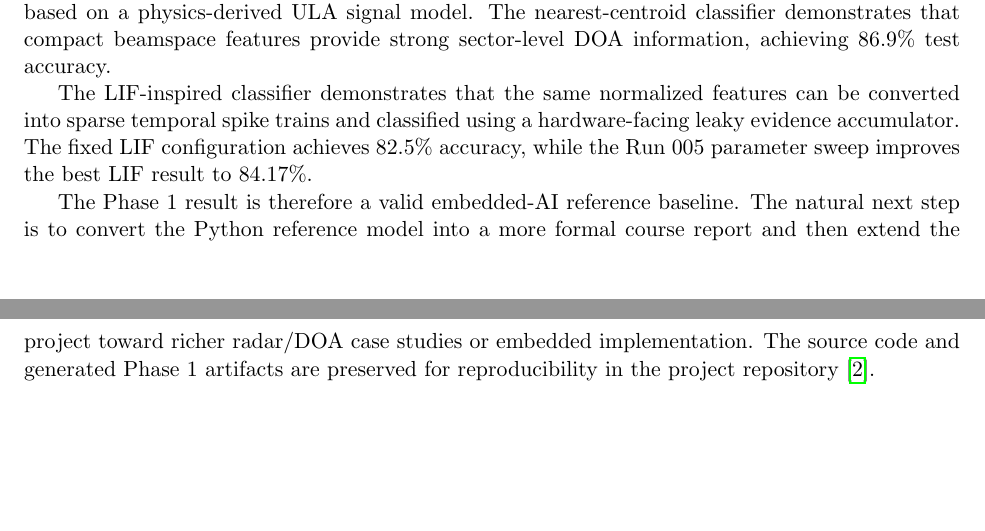
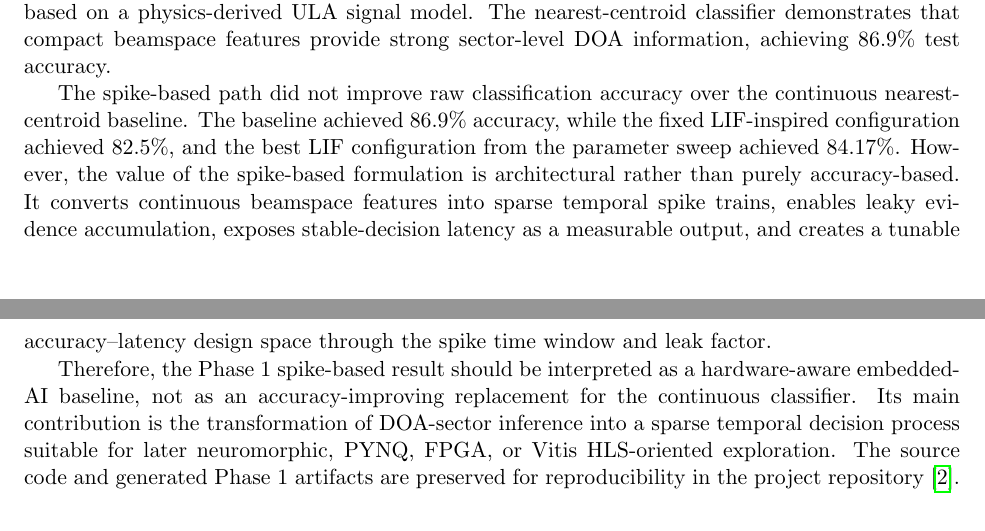
Before and after one commit to hmolhem/embedded-ai-snn-edge-inference, a LaTeX paper (docs/reports/phase_01_latex/phase_01_report.tex): two parts of pages 10 and 11 of 13, joined at a grey line, cut so that both start at the same text, the shorter picture padded with empty space. Compiled offline with pdfLaTeX.

Commit message:
Clarify spike-based value in report abstract and conclusion

```diff
--- a/docs/reports/phase_01_latex/phase_01_report.tex
+++ b/docs/reports/phase_01_latex/phase_01_report.tex
@@ -300,9 +300,9 @@ The leak factor controls evidence retention. Higher leak values preserve accumul
 
 The Phase 1 Python prototype successfully establishes an end-to-end DOA-sector inference pipeline based on a physics-derived ULA signal model. The nearest-centroid classifier demonstrates that compact beamspace features provide strong sector-level DOA information, achieving 86.9\% test accuracy.
 
-The LIF-inspired classifier demonstrates that the same normalized features can be converted into sparse temporal spike trains and classified using a hardware-facing leaky evidence accumulator. The fixed LIF configuration achieves 82.5\% accuracy, while the Run 005 parameter sweep improves the best LIF result to 84.17\%.
+The spike-based path did not improve raw classification accuracy over the continuous nearest-centroid baseline. The baseline achieved 86.9\% accuracy, while the fixed LIF-inspired configuration achieved 82.5\%, and the best LIF configuration from the parameter sweep achieved 84.17\%. However, the value of the spike-based formulation is architectural rather than purely accuracy-based. It converts continuous beamspace features into sparse temporal spike trains, enables leaky evidence accumulation, exposes stable-decision latency as a measurable output, and creates a tunable accuracy--latency design space through the spike time window and leak factor.
 
-The Phase 1 result is therefore a valid embedded-AI reference baseline. The natural next step is to convert the Python reference model into a more formal course report and then extend the project toward richer radar/DOA case studies or embedded implementation. The source code and generated Phase 1 artifacts are preserved for reproducibility in the project repository~\cite{molhem2026embeddedai}.
+Therefore, the Phase 1 spike-based result should be interpreted as a hardware-aware embedded-AI baseline, not as an accuracy-improving replacement for the continuous classifier. Its main contribution is the transformation of DOA-sector inference into a sparse temporal decision process suitable for later neuromorphic, PYNQ, FPGA, or Vitis HLS-oriented exploration. The source code and generated Phase 1 artifacts are preserved for reproducibility in the project repository~\cite{molhem2026embeddedai}.
 
 \appendix
 
```
Also changed, not shown: docs/reports/phase_01_latex/phase_01_report.tex (2 more changed lines).
